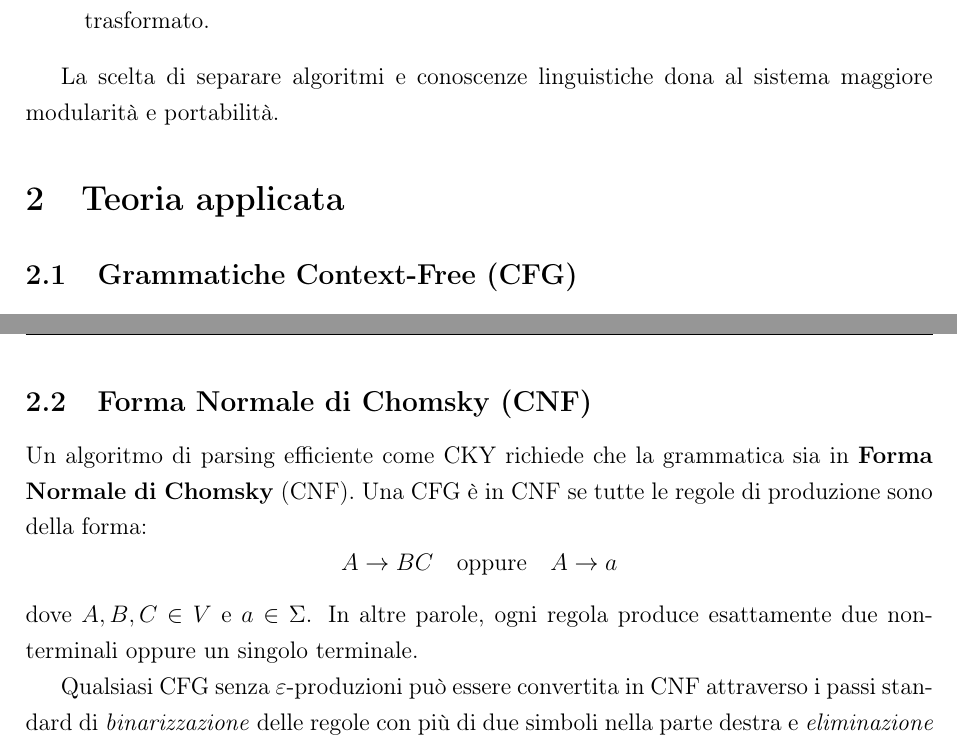
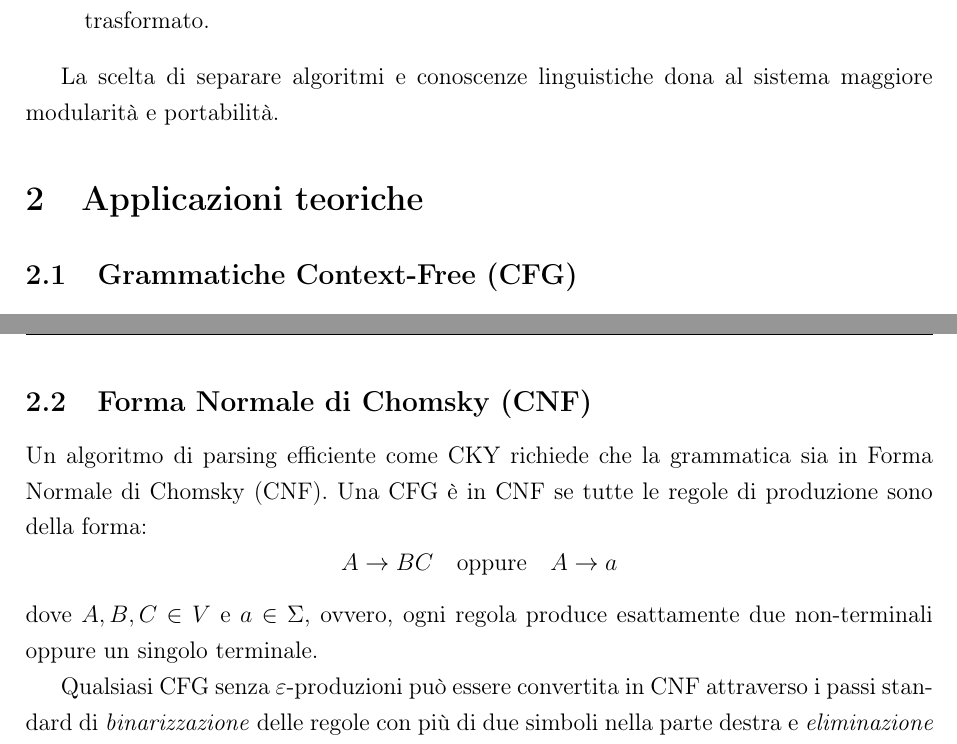
Before and after one commit to alez24/Unito-Magistrale-Informatica, a LaTeX paper (TLN/Convertitore_IT-YO/relazioeYoda.tex): two parts of pages 3 and 4 of 13, joined at a grey line, cut so that both start at the same text. Compiled offline with pdfLaTeX.

Commit message:
aggiunta file relazione 3

```diff
--- a/TLN/Convertitore_IT-YO/relazioeYoda.tex
+++ b/TLN/Convertitore_IT-YO/relazioeYoda.tex
@@ -142,7 +142,7 @@ La scelta di separare algoritmi e conoscenze linguistiche dona al sistema maggio
 % ============================================================
 % 2. Teoria applicata
 % ============================================================
-\section{Teoria applicata}
+\section{Applicazioni teoriche}
 
 \subsection{Grammatiche Context-Free (CFG)}
 
@@ -167,12 +167,12 @@ struttura sintattica delle frasi.
 \subsection{Forma Normale di Chomsky (CNF)}
 
 Un algoritmo di parsing efficiente come CKY richiede che la grammatica sia in
-\textbf{Forma Normale di Chomsky} (CNF). Una CFG è in CNF se tutte le regole
+Forma Normale di Chomsky (CNF). Una CFG è in CNF se tutte le regole
 di produzione sono della forma:
 \[
     A \rightarrow BC \quad \text{oppure} \quad A \rightarrow a
 \]
-dove $A, B, C \in V$ e $a \in \Sigma$. In altre parole, ogni regola produce
+dove $A, B, C \in V$ e $a \in \Sigma$, ovvero, ogni regola produce
 esattamente due non-terminali oppure un singolo terminale.
 
 Qualsiasi CFG senza $\varepsilon$-produzioni può essere convertita in CNF
```
Also changed, not shown: TLN/Convertitore_IT-YO/relazioeYoda.pdf, TLN/relazione_3.tex (added).
